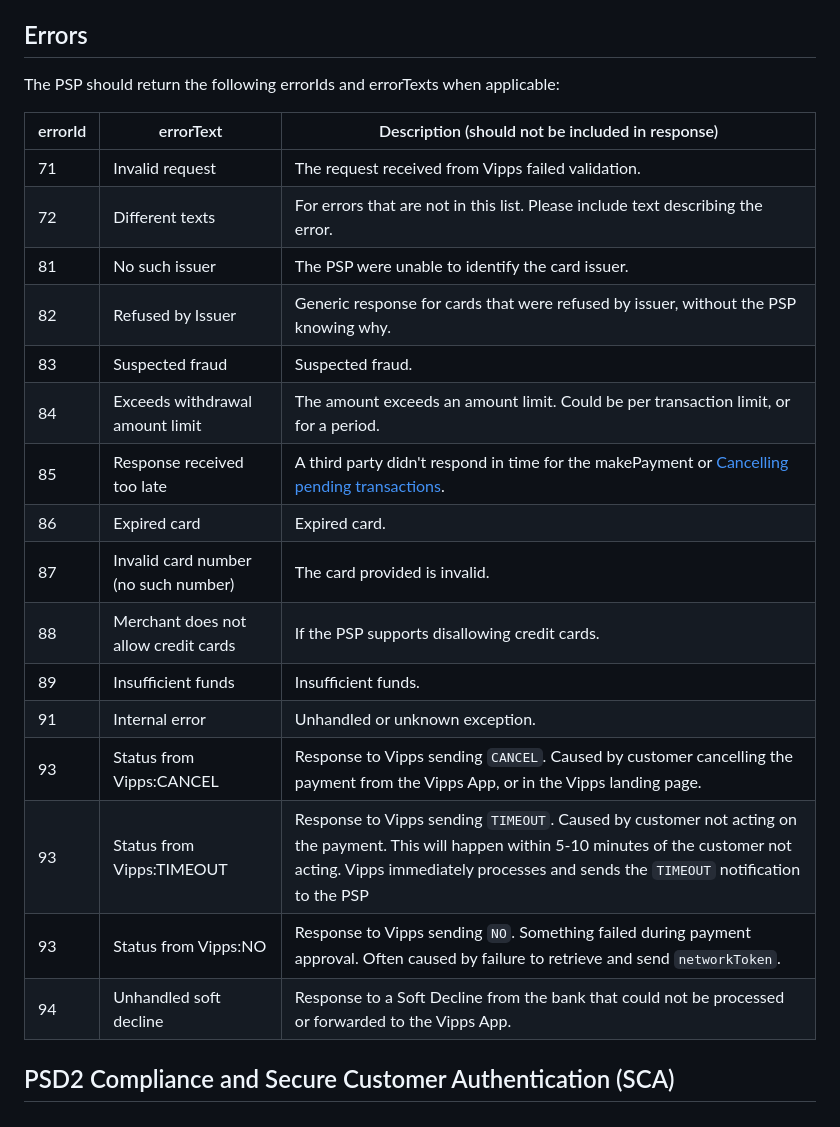
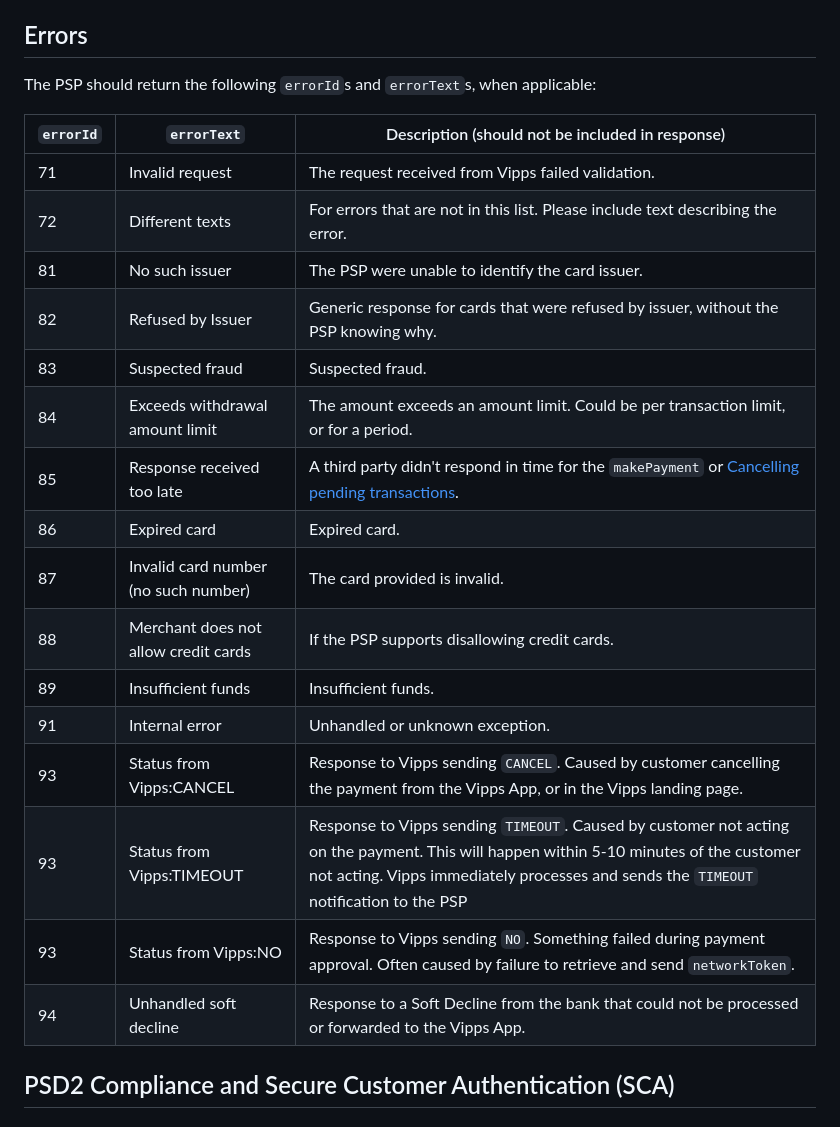
Before and after one commit to vippsas/vipps-psp-api, a Markdown page: vipps-psp-api.md, the part around one of its changes. Drawn GitHub-style.

```diff
--- a/vipps-psp-api.md
+++ b/vipps-psp-api.md
@@ -391,26 +391,26 @@ See: [Vipps PSP API Checklist](vipps-psp-api-checklist.md).
 
 ## Errors
 
-The PSP should return the following errorIds and errorTexts when applicable:
+The PSP should return the following `errorId`s and `errorText`s, when applicable:
 
-| errorId | errorText                            | Description (should not be included in response)                                                                                                                                                                                  |
-| ------- | ------------------------------------ | --------------------------------------------------------------------------------------------------------------------------------------------------------------------------------------------------------------------------------- |
-| 71      | Invalid request                      | The request received from Vipps failed validation.                                                                                                                                                                                |
-| 72      | Different texts                      | For errors that are not in this list. Please include text describing the error.                                                                                                                                                   |
-| 81      | No such issuer                       | The PSP were unable to identify the card issuer.                                                                                                                                                                                  |
-| 82      | Refused by Issuer                    | Generic response for cards that were refused by issuer, without the PSP knowing why.                                                                                                                                              |
-| 83      | Suspected fraud                      | Suspected fraud.                                                                                                                                                                                                                  |
-| 84      | Exceeds withdrawal amount limit      | The amount exceeds an amount limit. Could be per transaction limit, or for a period.                                                                                                                                              |
-| 85      | Response received too late           | A third party didn't respond in time for the makePayment or [Cancelling pending transactions](#cancelling-pending-transactions).                                                                                                  |
-| 86      | Expired card                         | Expired card.                                                                                                                                                                                                                     |
-| 87      | Invalid card number (no such number) | The card provided is invalid.                                                                                                                                                                                                     |
-| 88      | Merchant does not allow credit cards | If the PSP supports disallowing credit cards.                                                                                                                                                                                     |
-| 89      | Insufficient funds                   | Insufficient funds.                                                                                                                                                                                                               |
-| 91      | Internal error                       | Unhandled or unknown exception.                                                                                                                                                                                                   |
-| 93      | Status from Vipps:CANCEL             | Response to Vipps sending `CANCEL`. Caused by customer cancelling the payment from the Vipps App, or in the Vipps landing page.                                                                                                   |
-| 93      | Status from Vipps:TIMEOUT            | Response to Vipps sending `TIMEOUT`. Caused by customer not acting on the payment. This will happen within 5-10 minutes of the customer not acting. Vipps immediately processes and sends the `TIMEOUT` notification to the PSP |
-| 93      | Status from Vipps:NO                 | Response to Vipps sending `NO`. Something failed during payment approval. Often caused by failure to retrieve and send `networkToken`.                                                                                                |
-| 94      | Unhandled soft decline               | Response to a Soft Decline from the bank that could not be processed or forwarded to the Vipps App.                                                                                                                               |
+| `errorId` | `errorText` | Description (should not be included in response) |
+| --------- | ----------- | ------------------------------------------------ |
+| 71      | Invalid request | The request received from Vipps failed validation. |
+| 72      | Different texts | For errors that are not in this list. Please include text describing the error. |
+| 81      | No such issuer | The PSP were unable to identify the card issuer. |
+| 82      | Refused by Issuer | Generic response for cards that were refused by issuer, without the PSP knowing why. |
+| 83      | Suspected fraud | Suspected fraud. |
+| 84      | Exceeds withdrawal amount limit | The amount exceeds an amount limit. Could be per transaction limit, or for a period. |
+| 85      | Response received too late | A third party didn't respond in time for the `makePayment` or [Cancelling pending transactions](#cancelling-pending-transactions). |
+| 86      | Expired card | Expired card. |
+| 87      | Invalid card number (no such number) | The card provided is invalid. |
+| 88      | Merchant does not allow credit cards | If the PSP supports disallowing credit cards. |
+| 89      | Insufficient funds | Insufficient funds. |
+| 91      | Internal error | Unhandled or unknown exception. |
+| 93      | Status from Vipps:CANCEL | Response to Vipps sending `CANCEL`. Caused by customer cancelling the payment from the Vipps App, or in the Vipps landing page. |
+| 93      | Status from Vipps:TIMEOUT | Response to Vipps sending `TIMEOUT`. Caused by customer not acting on the payment. This will happen within 5-10 minutes of the customer not acting. Vipps immediately processes and sends the `TIMEOUT` notification to the PSP |
+| 93      | Status from Vipps:NO | Response to Vipps sending `NO`. Something failed during payment approval. Often caused by failure to retrieve and send `networkToken`. |
+| 94      | Unhandled soft decline | Response to a Soft Decline from the bank that could not be processed or forwarded to the Vipps App. |
 
 ## PSD2 Compliance and Secure Customer Authentication (SCA)
 
```
Also changed, not shown: other parts of vipps-psp-api.md (+21 -21 lines), v2-deprecation.md (+2 -2 lines), vipps-psp-api-quick-start.md (+4 -4 lines).
